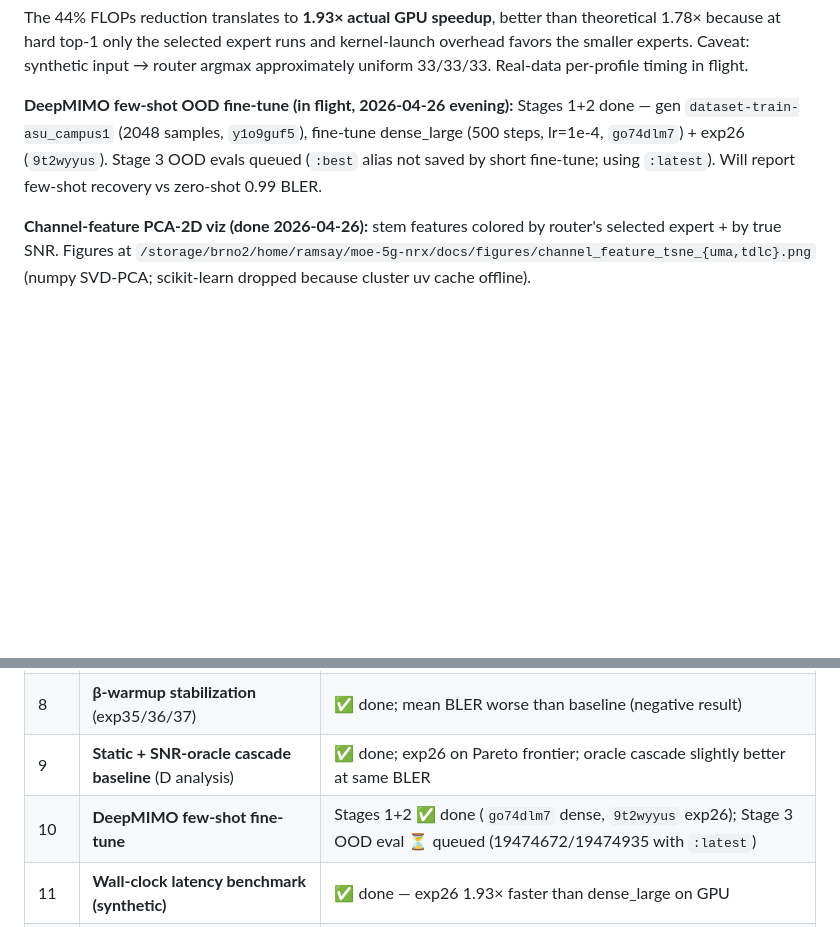
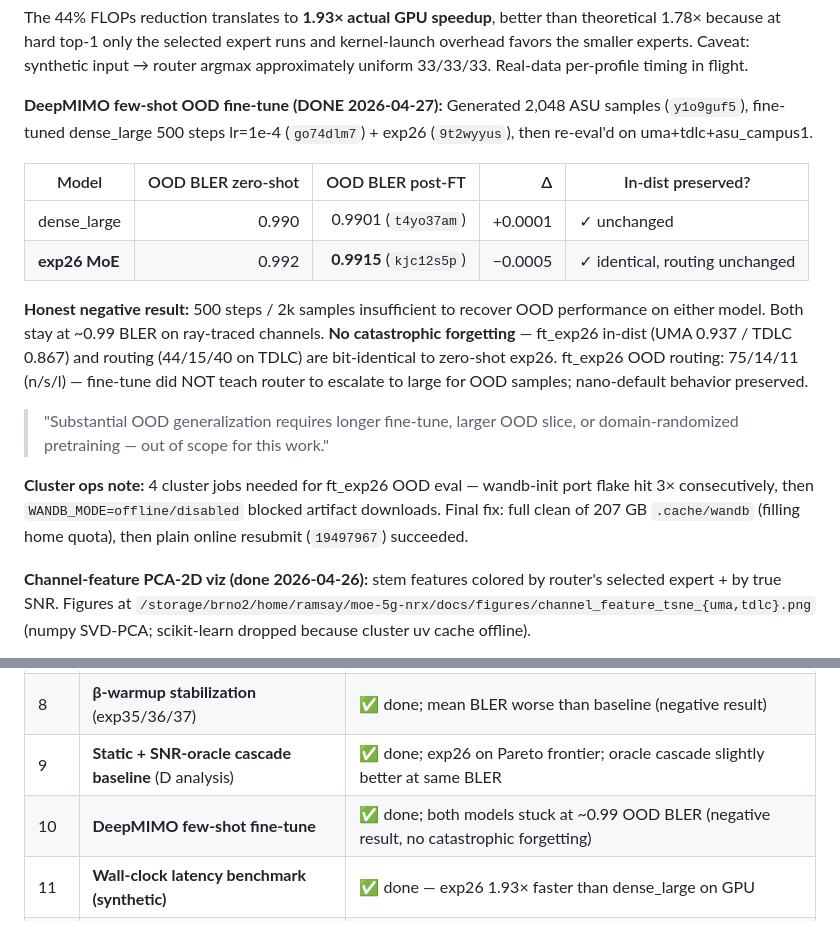
Before and after one commit to TheRamsay/moe-5g-nrx, a Markdown page: CLAUDE.md, 2 parts joined by grey strips. GitHub-like rendering; blank space fills up the shorter version.

Commit message:
docs: sync CLAUDE.md with completed few-shot OOD result

```diff
--- a/CLAUDE.md
+++ b/CLAUDE.md
@@ -103,11 +103,29 @@ theoretical 1.78× because at hard top-1 only the selected expert runs and
 kernel-launch overhead favors the smaller experts. Caveat: synthetic input →
 router argmax approximately uniform 33/33/33. Real-data per-profile timing in flight.
 
-**DeepMIMO few-shot OOD fine-tune (in flight, 2026-04-26 evening):**
-Stages 1+2 done — gen `dataset-train-asu_campus1` (2048 samples, `y1o9guf5`),
-fine-tune dense_large (500 steps, lr=1e-4, `go74dlm7`) + exp26 (`9t2wyyus`).
-Stage 3 OOD evals queued (`:best` alias not saved by short fine-tune; using
-`:latest`). Will report few-shot recovery vs zero-shot 0.99 BLER.
+**DeepMIMO few-shot OOD fine-tune (DONE 2026-04-27):** Generated 2,048 ASU samples
+(`y1o9guf5`), fine-tuned dense_large 500 steps lr=1e-4 (`go74dlm7`) + exp26
+(`9t2wyyus`), then re-eval'd on uma+tdlc+asu_campus1.
+
+| Model | OOD BLER zero-shot | OOD BLER post-FT | Δ | In-dist preserved? |
+|---|---:|---:|---:|---|
+| dense_large | 0.990 | 0.9901 (`t4yo37am`) | +0.0001 | ✓ unchanged |
+| **exp26 MoE** | 0.992 | **0.9915** (`kjc12s5p`) | −0.0005 | ✓ identical, routing unchanged |
+
+**Honest negative result:** 500 steps / 2k samples insufficient to recover OOD
+performance on either model. Both stay at ~0.99 BLER on ray-traced channels.
+**No catastrophic forgetting** — ft_exp26 in-dist (UMA 0.937 / TDLC 0.867) and
+routing (44/15/40 on TDLC) are bit-identical to zero-shot exp26.
+ft_exp26 OOD routing: 75/14/11 (n/s/l) — fine-tune did NOT teach router to
+escalate to large for OOD samples; nano-default behavior preserved.
+
+> "Substantial OOD generalization requires longer fine-tune, larger OOD slice,
+> or domain-randomized pretraining — out of scope for this work."
+
+**Cluster ops note:** 4 cluster jobs needed for ft_exp26 OOD eval — wandb-init
+port flake hit 3× consecutively, then `WANDB_MODE=offline/disabled` blocked
+artifact downloads. Final fix: full clean of 207 GB `.cache/wandb` (filling home
+quota), then plain online resubmit (`19497967`) succeeded.
 
 **Channel-feature PCA-2D viz (done 2026-04-26):** stem features colored by
 router's selected expert + by true SNR. Figures at
@@ -222,7 +240,7 @@ Shared stem (285M FLOPs, always paid) + channel-aware router + 3 heterogeneous e
 | 7 | **Large-warmup stabilization** (exp32/33/34) | ✅ done; over-corrects to 100% large in 3/3 seeds (negative result) |
 | 8 | **β-warmup stabilization** (exp35/36/37) | ✅ done; mean BLER worse than baseline (negative result) |
 | 9 | **Static + SNR-oracle cascade baseline** (D analysis) | ✅ done; exp26 on Pareto frontier; oracle cascade slightly better at same BLER |
-| 10 | **DeepMIMO few-shot fine-tune** | Stages 1+2 ✅ done (`go74dlm7` dense, `9t2wyyus` exp26); Stage 3 OOD eval ⏳ queued (19474672/19474935 with `:latest`) |
+| 10 | **DeepMIMO few-shot fine-tune** | ✅ done; both models stuck at ~0.99 OOD BLER (negative result, no catastrophic forgetting) |
 | 11 | **Wall-clock latency benchmark (synthetic)** | ✅ done — exp26 1.93× faster than dense_large on GPU |
 | 11b | Wall-clock latency on real test data (per-profile) | ⏳ queued (19474673, 90 min walltime to survive PTX JIT) |
 | 12 | **Per-SNR routing visualization** | ✅ done (`docs/figures/per_snr_routing_2zboo1rh.png`, exp26) |
```
Also changed, not shown: other parts of CLAUDE.md (+1 -1 lines).
